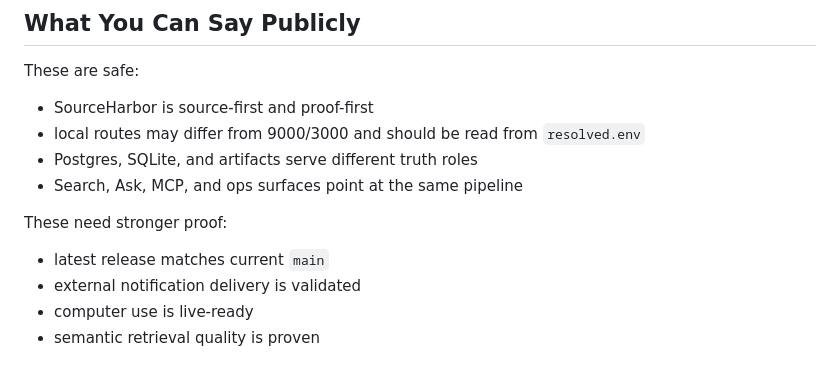
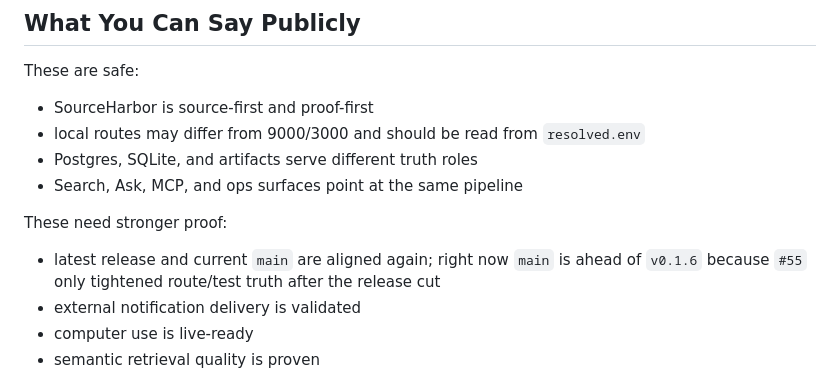
Before and after one commit to OyaAIProd/sourceharbor, a Markdown page: docs/runtime-truth.md, the part around the change. Rendered like a GitHub page.

Commit message:
docs: clarify release and main truth (#56)

```diff
--- a/docs/runtime-truth.md
+++ b/docs/runtime-truth.md
@@ -106,7 +106,8 @@ These are safe:
 
 These need stronger proof:
 
-- latest release matches current `main`
+- latest release and current `main` are aligned again; right now `main` is ahead of
+  `v0.1.6` because `#55` only tightened route/test truth after the release cut
 - external notification delivery is validated
 - computer use is live-ready
 - semantic retrieval quality is proven
```
